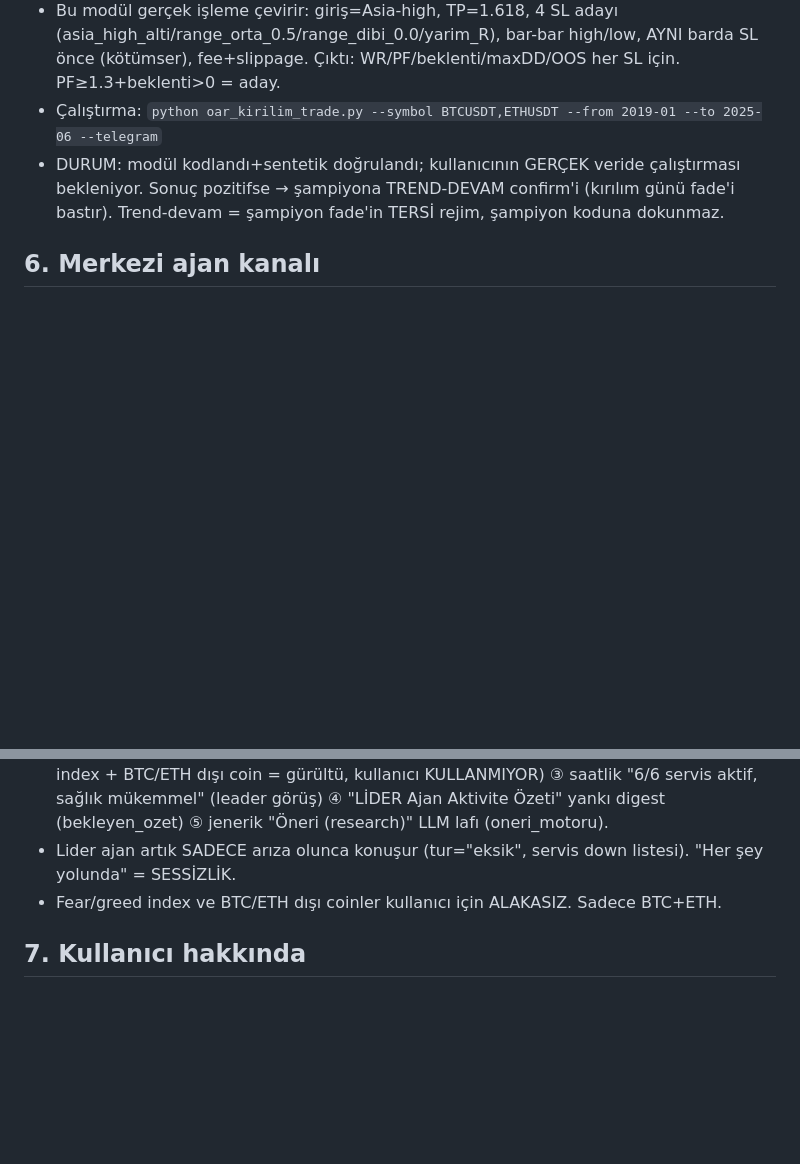
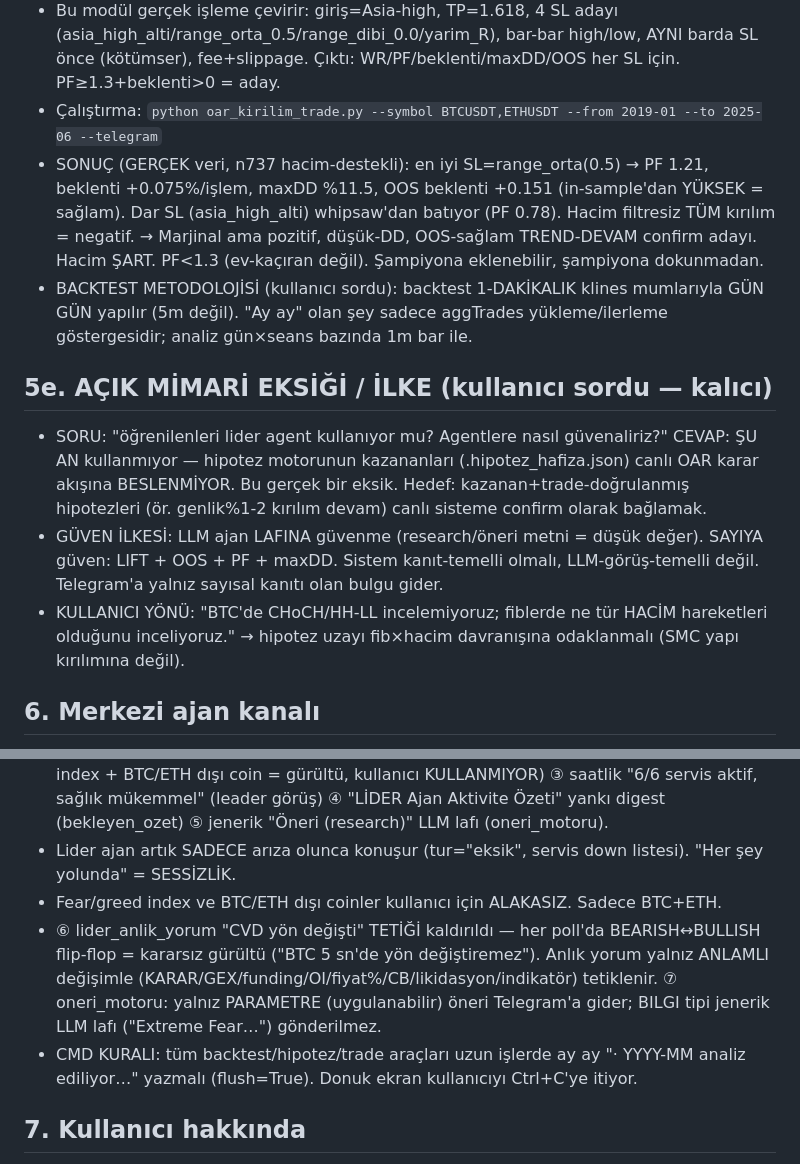
Before and after one commit to OnrGrafik/oar-premium, a Markdown page: CLAUDE.md, 2 parts joined by grey strips. Drawn GitHub-style; blank space fills up the shorter version.

Commit message:
docs: kırılım sonucu + metodoloji + mimari eksik/ilke + gürültü fix'leri hafızaya
Co-Authored-By: Claude Opus 4.8 <noreply@anthropic.com>
Claude-Session: https://claude.ai/code/session_01DUbcke8QUKm3mexfk8vYww

```diff
--- a/CLAUDE.md
+++ b/CLAUDE.md
@@ -54,7 +54,13 @@
 - Hipotez motorunun EN GÜÇLÜ adayı: genlik%1-2 + hacim destekli + Asia-HIGH kırılım → fib 1.618 devam. Vuruş WR %70 / OOS %73 / LIFT +9.7 (2192 gün, BTC+ETH). AMA vuruş ≠ kâr (temiz-TP1 sadece %15.5 → whipsaw riski).
 - Bu modül gerçek işleme çevirir: giriş=Asia-high, TP=1.618, 4 SL adayı (asia_high_alti/range_orta_0.5/range_dibi_0.0/yarim_R), bar-bar high/low, AYNI barda SL önce (kötümser), fee+slippage. Çıktı: WR/PF/beklenti/maxDD/OOS her SL için. PF≥1.3+beklenti>0 = aday.
 - Çalıştırma: `python oar_kirilim_trade.py --symbol BTCUSDT,ETHUSDT --from 2019-01 --to 2025-06 --telegram`
-- DURUM: modül kodlandı+sentetik doğrulandı; kullanıcının GERÇEK veride çalıştırması bekleniyor. Sonuç pozitifse → şampiyona TREND-DEVAM confirm'i (kırılım günü fade'i bastır). Trend-devam = şampiyon fade'in TERSİ rejim, şampiyon koduna dokunmaz.
+- SONUÇ (GERÇEK veri, n737 hacim-destekli): en iyi SL=range_orta(0.5) → PF 1.21, beklenti +0.075%/işlem, maxDD %11.5, OOS beklenti +0.151 (in-sample'dan YÜKSEK = sağlam). Dar SL (asia_high_alti) whipsaw'dan batıyor (PF 0.78). Hacim filtresiz TÜM kırılım = negatif. → Marjinal ama pozitif, düşük-DD, OOS-sağlam TREND-DEVAM confirm adayı. Hacim ŞART. PF<1.3 (ev-kaçıran değil). Şampiyona eklenebilir, şampiyona dokunmadan.
+- BACKTEST METODOLOJİSİ (kullanıcı sordu): backtest 1-DAKİKALIK klines mumlarıyla GÜN GÜN yapılır (5m değil). "Ay ay" olan şey sadece aggTrades yükleme/ilerleme göstergesidir; analiz gün×seans bazında 1m bar ile.
+
+## 5e. AÇIK MİMARİ EKSİĞİ / İLKE (kullanıcı sordu — kalıcı)
+- SORU: "öğrenilenleri lider agent kullanıyor mu? Agentlere nasıl güvenaliriz?" CEVAP: ŞU AN kullanmıyor — hipotez motorunun kazananları (.hipotez_hafiza.json) canlı OAR karar akışına BESLENMİYOR. Bu gerçek bir eksik. Hedef: kazanan+trade-doğrulanmış hipotezleri (ör. genlik%1-2 kırılım devam) canlı sisteme confirm olarak bağlamak.
+- GÜVEN İLKESİ: LLM ajan LAFINA güvenme (research/öneri metni = düşük değer). SAYIYA güven: LIFT + OOS + PF + maxDD. Sistem kanıt-temelli olmalı, LLM-görüş-temelli değil. Telegram'a yalnız sayısal kanıtı olan bulgu gider.
+- KULLANICI YÖNÜ: "BTC'de CHoCH/HH-LL incelemiyoruz; fiblerde ne tür HACİM hareketleri olduğunu inceliyoruz." → hipotez uzayı fib×hacim davranışına odaklanmalı (SMC yapı kırılımına değil).
 
 ## 6. Merkezi ajan kanalı
 - `ajan_merkez.py` → Telegram thread **4129**, chat **-1002142274543**. `bildir(ajan,tur,ozet,detay)`.
@@ -65,6 +71,8 @@
 - ATILMAYACAK (spam — kaldırıldı, geri EKLEME): ① "Pattern Öğrenici" kazanan profil tekrarı (feature_engine) ② "Research Agent Trend: altcoinler · Korku: N" (leader — fear index + BTC/ETH dışı coin = gürültü, kullanıcı KULLANMIYOR) ③ saatlik "6/6 servis aktif, sağlık mükemmel" (leader görüş) ④ "LİDER Ajan Aktivite Özeti" yankı digest (bekleyen_ozet) ⑤ jenerik "Öneri (research)" LLM lafı (oneri_motoru).
 - Lider ajan artık SADECE arıza olunca konuşur (tur="eksik", servis down listesi). "Her şey yolunda" = SESSİZLİK.
 - Fear/greed index ve BTC/ETH dışı coinler kullanıcı için ALAKASIZ. Sadece BTC+ETH.
+- ⑥ lider_anlik_yorum "CVD yön değişti" TETİĞİ kaldırıldı — her poll'da BEARISH↔BULLISH flip-flop = kararsız gürültü ("BTC 5 sn'de yön değiştiremez"). Anlık yorum yalnız ANLAMLI değişimle (KARAR/GEX/funding/OI/fiyat%/CB/likidasyon/indikatör) tetiklenir. ⑦ oneri_motoru: yalnız PARAMETRE (uygulanabilir) öneri Telegram'a gider; BILGI tipi jenerik LLM lafı ("Extreme Fear…") gönderilmez.
+- CMD KURALI: tüm backtest/hipotez/trade araçları uzun işlerde ay ay "· YYYY-MM analiz ediliyor…" yazmalı (flush=True). Donuk ekran kullanıcıyı Ctrl+C'ye itiyor.
 
 ## 7. Kullanıcı hakkında
 - Manuel trade yapmıyor (sinyal-bot'tan Bybit trading stack kaldırıldı).
```
